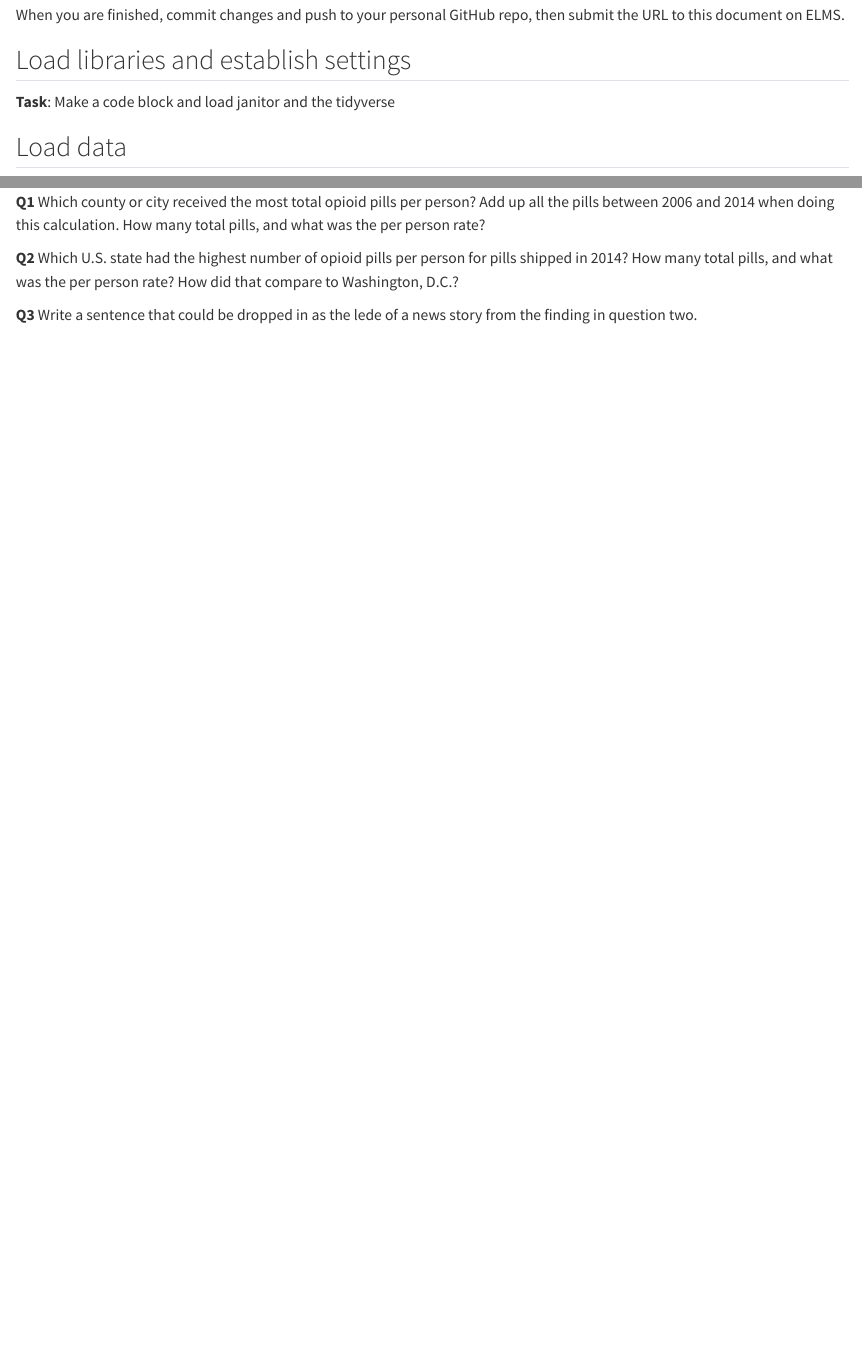
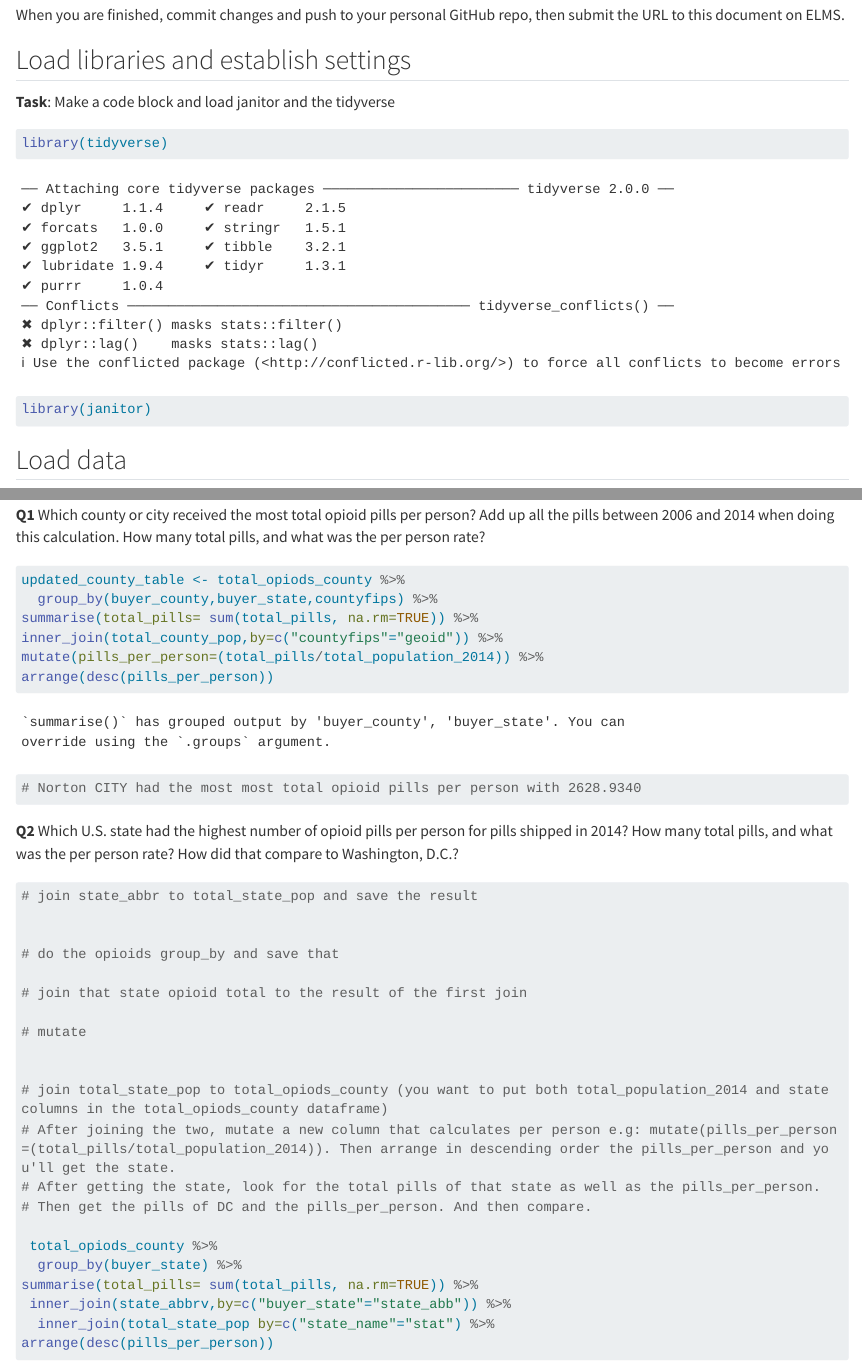
Before and after one commit to gracek2112/data-class-fall-2022, a Quarto document (lab_07_zip 4/lab_07_actual.qmd): the page in a window 1100 px wide, from 150 px down, and a second part further down, joined at a grey line. Rendered offline with R 4.5, knitr and Pandoc in place of Quarto, with nearby package versions; long lines of code are wrapped.

Commit message:
Update lab_07_actual.qmd

````diff
--- a/lab_07_zip 4/lab_07_actual.qmd
+++ b/lab_07_zip 4/lab_07_actual.qmd
@@ -11,7 +11,11 @@ When you are finished, commit changes and push to your personal GitHub repo, the
 
 ## Load libraries and establish settings
 **Task**: Make a code block and load janitor and the tidyverse
+```{r}
+library(tidyverse)
+library(janitor)
 
+```
 ## Load data
 
 For today's lab, we are using the DEA's ARCOS database, which tracks shipments of opioids and other controlled substances from manufacturers to pharmacies.  As we will read this week, the Washington Post used this data to show which communities were flooded by opioids during the death and overdose crisis of the last two decades.
@@ -30,6 +43,48 @@ There are four tables in the data folder.
 
 **Q1** Which county or city received the most total opioid pills per person? Add up all the pills between 2006 and 2014 when doing this calculation. How many total pills, and what was the per person rate?
 
+```{r}
+updated_county_table <- total_opiods_county %>%
+  group_by(buyer_county,buyer_state,countyfips) %>%
+summarise(total_pills= sum(total_pills, na.rm=TRUE)) %>%
+inner_join(total_county_pop,by=c("countyfips"="geoid")) %>%
+mutate(pills_per_person=(total_pills/total_population_2014)) %>%
+arrange(desc(pills_per_person))
+# Norton CITY had the most most total opioid pills per person with 2628.9340
+
+
+
+
+
+```
+
+
+
 **Q2** Which U.S. state had the highest number of opioid pills per person for pills shipped in 2014? How many total pills, and what was the per person rate? How did that compare to Washington, D.C.?
+```{r}
+# join state_abbr to total_state_pop and save the result
+
+
+# do the opioids group_by and save that
+
+# join that state opioid total to the result of the first join
+
+# mutate
+
+
+# join total_state_pop to total_opiods_county (you want to put both total_population_2014 and state columns in the total_opiods_county dataframe)
+# After joining the two, mutate a new column that calculates per person e.g: mutate(pills_per_person=(total_pills/total_population_2014)). Then arrange in descending order the pills_per_person and you'll get the state.
+# After getting the state, look for the total pills of that state as well as the pills_per_person.
+# Then get the pills of DC and the pills_per_person. And then compare.
+
+ total_opiods_county %>%
+  group_by(buyer_state) %>%
+summarise(total_pills= sum(total_pills, na.rm=TRUE)) %>%
+ inner_join(state_abbrv,by=c("buyer_state"="state_abb")) %>%
+  inner_join(total_state_pop by=c("state_name"="stat") %>%
+arrange(desc(pills_per_person))
+
+
+```
 
 **Q3** Write a sentence that could be dropped in as the lede of a news story from the finding in question two.
````
Also changed, not shown: lab_07_zip 4/lab_07_actual.qmd (9 more changed lines).
